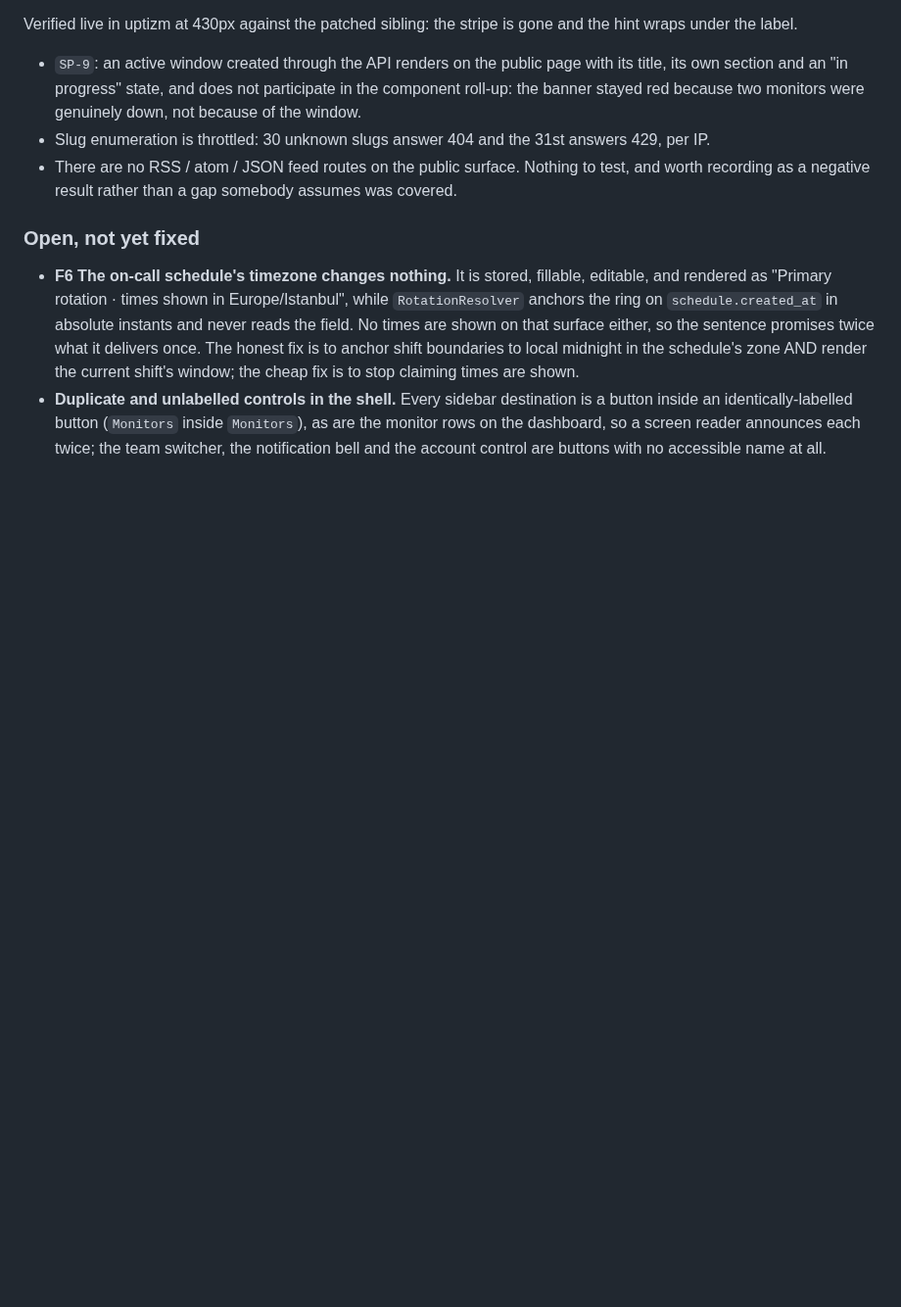
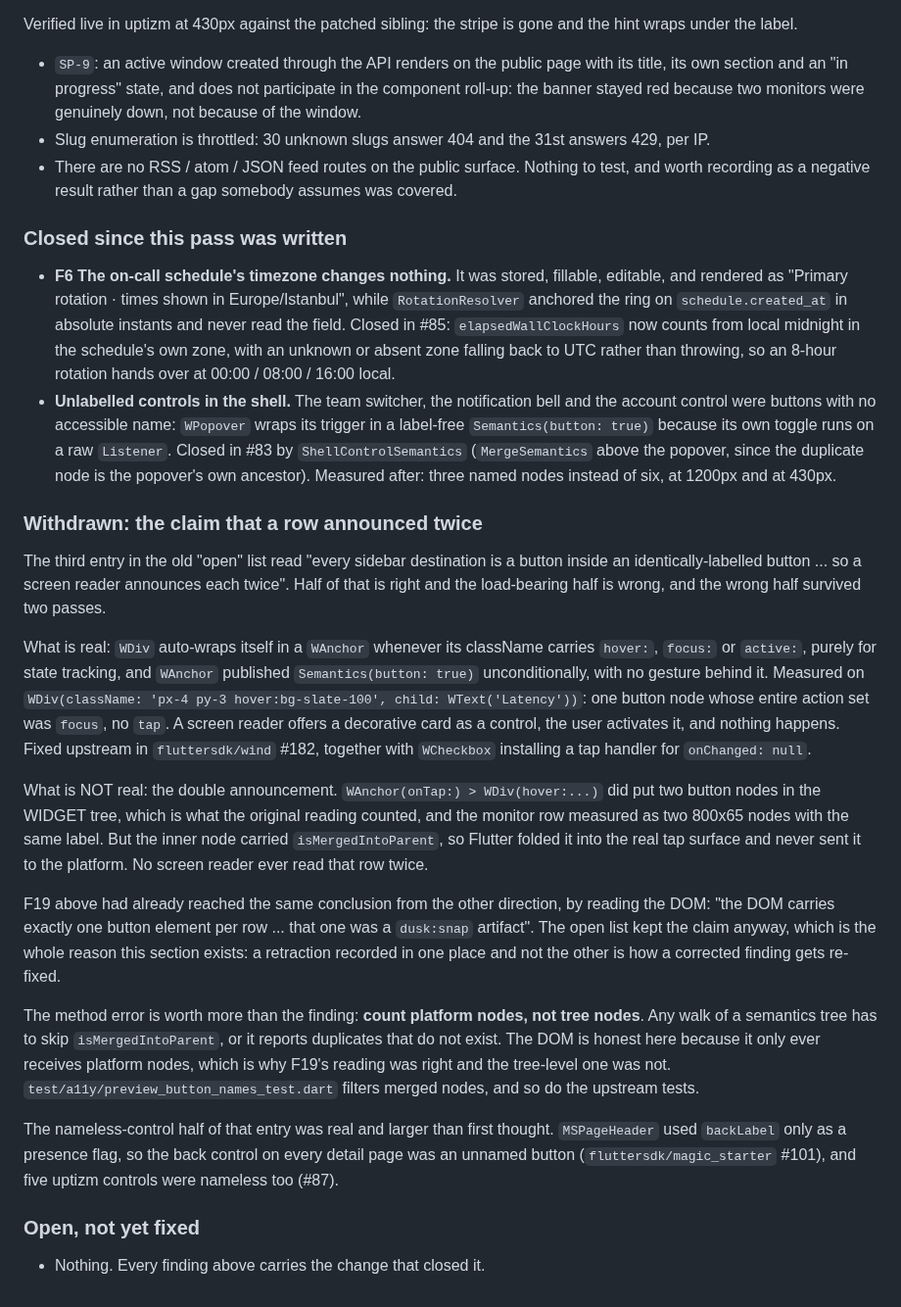
Before and after one commit to anilcancakir/uptizm, a Markdown page: docs/qa/live-pass-5-cases.md, the part around the change. Shown at 98% size. GitHub-like rendering; blank space fills up the shorter version.

Commit message:
docs(qa): record what closed the pass-5 findings, and withdraw one claim (#86)
The "Open, not yet fixed" section outlived all three of its entries. F6
closed in #85 (wall-clock rotation boundaries) and the unlabelled shell
controls in #83 (ShellControlSemantics).

The third entry was half right and its load-bearing half was wrong. Real:
WDiv auto-wraps into a gestureless WAnchor for hover state and WAnchor
published a button role regardless, so a decorative hoverable card was
offered as a control whose entire action set was `focus`, with no tap
behind it. Fixed upstream in fluttersdk/wind#182. Not real: the double
announcement. That shape put two button nodes in the WIDGET tree, which
is what the original reading counted, but the inner one carried
`isMergedIntoParent`, so Flutter folded it into the real tap surface and
never sent it to the platform.

F19 had already reached that conclusion from the DOM side and said so.
The open list kept the claim anyway, which is the point of recording
this: a retraction in one place and not the other is how a corrected
finding gets re-fixed.

The nameless-control half was real and larger than first thought:
MSPageHeader's back control was unnamed on every detail page
(fluttersdk/magic_starter#101) and five uptizm controls were nameless
too (#87).

```diff
--- a/docs/qa/live-pass-5-cases.md
+++ b/docs/qa/live-pass-5-cases.md
@@ -441,17 +441,63 @@ and the hint wraps under the label.
   test, and worth recording as a negative result rather than a gap somebody
   assumes was covered.
 
+### Closed since this pass was written
+
+- **F6 The on-call schedule's timezone changes nothing.** It was stored,
+  fillable, editable, and rendered as "Primary rotation · times shown in
+  Europe/Istanbul", while `RotationResolver` anchored the ring on
+  `schedule.created_at` in absolute instants and never read the field. Closed in
+  #85: `elapsedWallClockHours` now counts from local midnight in the schedule's
+  own zone, with an unknown or absent zone falling back to UTC rather than
+  throwing, so an 8-hour rotation hands over at 00:00 / 08:00 / 16:00 local.
+- **Unlabelled controls in the shell.** The team switcher, the notification bell
+  and the account control were buttons with no accessible name: `WPopover` wraps
+  its trigger in a label-free `Semantics(button: true)` because its own toggle
+  runs on a raw `Listener`. Closed in #83 by `ShellControlSemantics`
+  (`MergeSemantics` above the popover, since the duplicate node is the popover's
+  own ancestor). Measured after: three named nodes instead of six, at 1200px and
+  at 430px.
+### Withdrawn: the claim that a row announced twice
+
+The third entry in the old "open" list read "every sidebar destination is a
+button inside an identically-labelled button ... so a screen reader announces
+each twice". Half of that is right and the load-bearing half is wrong, and the
+wrong half survived two passes.
+
+What is real: `WDiv` auto-wraps itself in a `WAnchor` whenever its className
+carries `hover:`, `focus:` or `active:`, purely for state tracking, and `WAnchor`
+published `Semantics(button: true)` unconditionally, with no gesture behind it.
+Measured on `WDiv(className: 'px-4 py-3 hover:bg-slate-100', child:
+WText('Latency'))`: one button node whose entire action set was `focus`, no
+`tap`. A screen reader offers a decorative card as a control, the user activates
+it, and nothing happens. Fixed upstream in `fluttersdk/wind` #182, together with
+`WCheckbox` installing a tap handler for `onChanged: null`.
+
+What is NOT real: the double announcement. `WAnchor(onTap:) > WDiv(hover:...)`
+did put two button nodes in the WIDGET tree, which is what the original reading
+counted, and the monitor row measured as two 800x65 nodes with the same label.
+But the inner node carried `isMergedIntoParent`, so Flutter folded it into the
+real tap surface and never sent it to the platform. No screen reader ever read
+that row twice.
+
+F19 above had already reached the same conclusion from the other direction, by
+reading the DOM: "the DOM carries exactly one button element per row ... that one
+was a `dusk:snap` artifact". The open list kept the claim anyway, which is the
+whole reason this section exists: a retraction recorded in one place and not the
+other is how a corrected finding gets re-fixed.
+
+The method error is worth more than the finding: **count platform nodes, not
+tree nodes**. Any walk of a semantics tree has to skip `isMergedIntoParent`, or
+it reports duplicates that do not exist. The DOM is honest here because it only
+ever receives platform nodes, which is why F19's reading was right and the
+tree-level one was not. `test/a11y/preview_button_names_test.dart` filters
+merged nodes, and so do the upstream tests.
+
+The nameless-control half of that entry was real and larger than first thought.
+`MSPageHeader` used `backLabel` only as a presence flag, so the back control on
+every detail page was an unnamed button (`fluttersdk/magic_starter` #101), and
+five uptizm controls were nameless too (#87).
+
 ### Open, not yet fixed
 
-- **F6 The on-call schedule's timezone changes nothing.** It is stored, fillable,
-  editable, and rendered as "Primary rotation · times shown in Europe/Istanbul",
-  while `RotationResolver` anchors the ring on `schedule.created_at` in absolute
-  instants and never reads the field. No times are shown on that surface either,
-  so the sentence promises twice what it delivers once. The honest fix is to
-  anchor shift boundaries to local midnight in the schedule's zone AND render the
-  current shift's window; the cheap fix is to stop claiming times are shown.
-- **Duplicate and unlabelled controls in the shell.** Every sidebar destination
-  is a button inside an identically-labelled button (`Monitors` inside
-  `Monitors`), as are the monitor rows on the dashboard, so a screen reader
-  announces each twice; the team switcher, the notification bell and the account
-  control are buttons with no accessible name at all.
+- Nothing. Every finding above carries the change that closed it.
```
